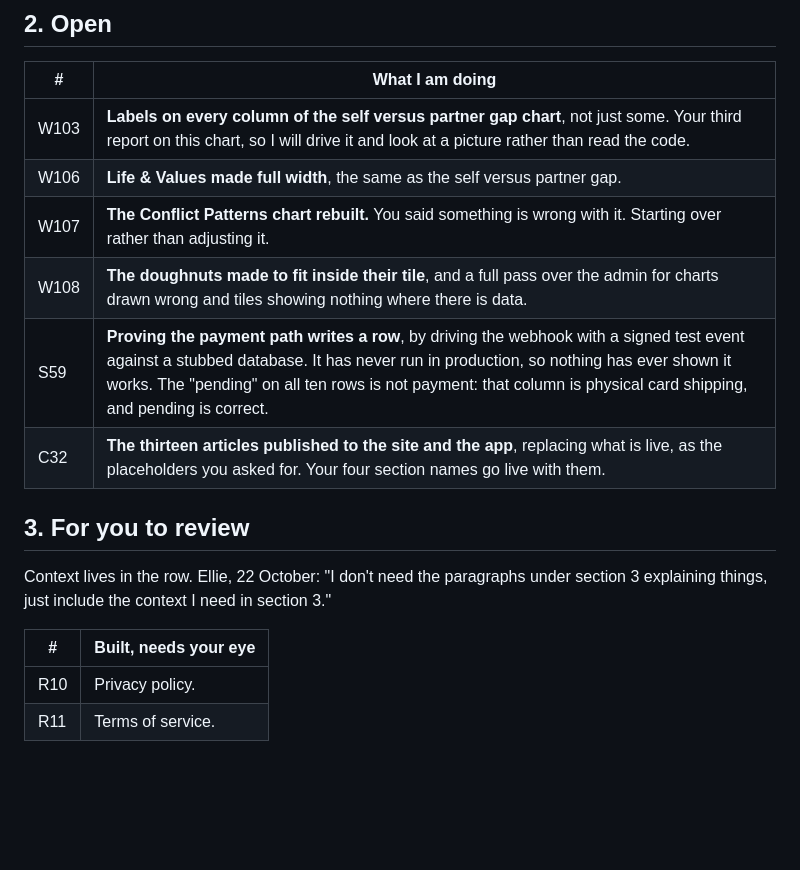
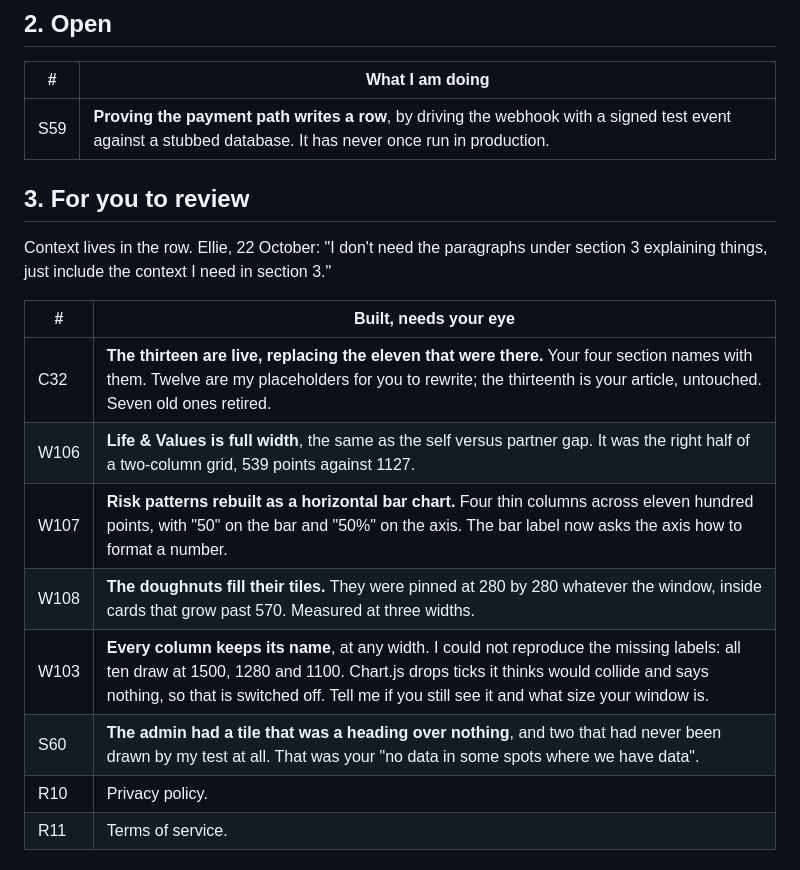
Before and after one commit to ebspencer16-eng/Attune, a Markdown page: TASKS.md, the part around the change. Drawn GitHub-style; blank space fills up the shorter version.

Commit message:
TASKS.md: the admin round and the thirteen, filed for her eye
C32, W106, W107, W108, W103 and S60 into section 3, each carrying its own
context in the row rather than in a paragraph under the table. Section 2 is
down to one open item.

W103 is filed honestly: I could not reproduce it and the row says so, with
the widths I tried and the question back to her.

Co-Authored-By: Claude Opus 5 (1M context) <noreply@anthropic.com>
Claude-Session: https://claude.ai/code/session_01SsedYhmJ4mWthtaUTY4En4

```diff
--- a/TASKS.md
+++ b/TASKS.md
@@ -26,12 +26,7 @@ Every code block says which window it goes in, above the block.
 
 | # | What I am doing |
 |--|--|
-| W103 | **Labels on every column of the self versus partner gap chart**, not just some. Your third report on this chart, so I will drive it and look at a picture rather than read the code. |
-| W106 | **Life & Values made full width**, the same as the self versus partner gap. |
-| W107 | **The Conflict Patterns chart rebuilt.** You said something is wrong with it. Starting over rather than adjusting it. |
-| W108 | **The doughnuts made to fit inside their tile**, and a full pass over the admin for charts drawn wrong and tiles showing nothing where there is data. |
-| S59 | **Proving the payment path writes a row**, by driving the webhook with a signed test event against a stubbed database. It has never run in production, so nothing has ever shown it works. The "pending" on all ten rows is not payment: that column is physical card shipping, and pending is correct. |
-| C32 | **The thirteen articles published to the site and the app**, replacing what is live, as the placeholders you asked for. Your four section names go live with them. |
+| S59 | **Proving the payment path writes a row**, by driving the webhook with a signed test event against a stubbed database. It has never once run in production. |
 
 ## 3. For you to review
 
@@ -40,6 +35,12 @@ section 3 explaining things, just include the context I need in section 3."
 
 | # | Built, needs your eye |
 |--|--|
+| C32 | **The thirteen are live, replacing the eleven that were there.** Your four section names with them. Twelve are my placeholders for you to rewrite; the thirteenth is your article, untouched. Seven old ones retired. |
+| W106 | **Life & Values is full width**, the same as the self versus partner gap. It was the right half of a two-column grid, 539 points against 1127. |
+| W107 | **Risk patterns rebuilt as a horizontal bar chart.** Four thin columns across eleven hundred points, with "50" on the bar and "50%" on the axis. The bar label now asks the axis how to format a number. |
+| W108 | **The doughnuts fill their tiles.** They were pinned at 280 by 280 whatever the window, inside cards that grow past 570. Measured at three widths. |
+| W103 | **Every column keeps its name**, at any width. I could not reproduce the missing labels: all ten draw at 1500, 1280 and 1100. Chart.js drops ticks it thinks would collide and says nothing, so that is switched off. Tell me if you still see it and what size your window is. |
+| S60 | **The admin had a tile that was a heading over nothing**, and two that had never been drawn by my test at all. That was your "no data in some spots where we have data". |
 | R10 | Privacy policy. |
 | R11 | Terms of service. |
 
```
